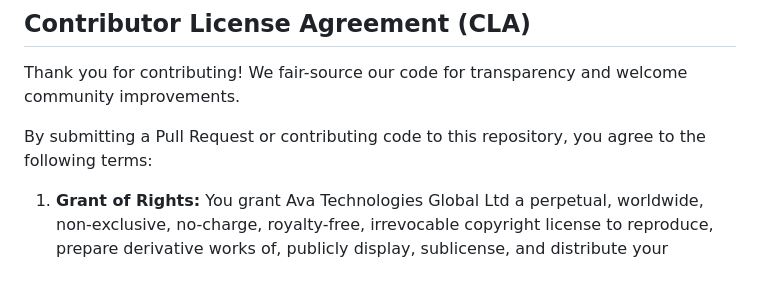
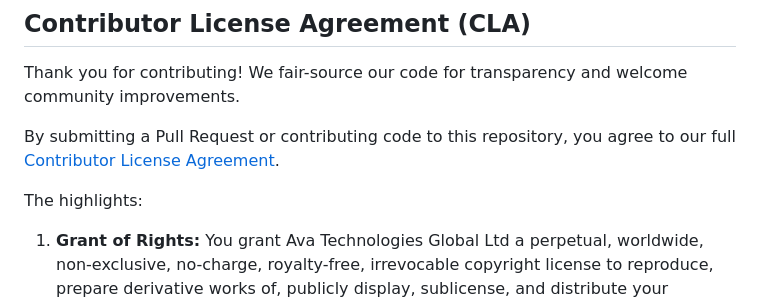
Before and after one commit to Whisper-AI-App/app, a Markdown page: CONTRIBUTING.md, the part around the change. Rendered like a GitHub page; blank space fills up the shorter version.

Commit message:
feat: added link to Contributor License Agreement reference in `CONTRIBUTING.md`

```diff
--- a/CONTRIBUTING.md
+++ b/CONTRIBUTING.md
@@ -58,7 +58,9 @@ We chose a fair-source license because transparency is at the heart of Whisper.
 
 Thank you for contributing! We fair-source our code for transparency and welcome community improvements.
 
-By submitting a Pull Request or contributing code to this repository, you agree to the following terms:
+By submitting a Pull Request or contributing code to this repository, you agree to our full [Contributor License Agreement](./CLA.md).
+
+The highlights:
 
 1. **Grant of Rights:** You grant Ava Technologies Global Ltd a perpetual, worldwide, non-exclusive, no-charge, royalty-free, irrevocable copyright license to reproduce, prepare derivative works of, publicly display, sublicense, and distribute your contributions.
 2. **Right to Commercialize:** You specifically acknowledge that Ava Technologies Global Ltd may include your contributions in paid versions of the software (such as the App Store/Google Play versions) and future Enterprise offerings under different license terms.
```
